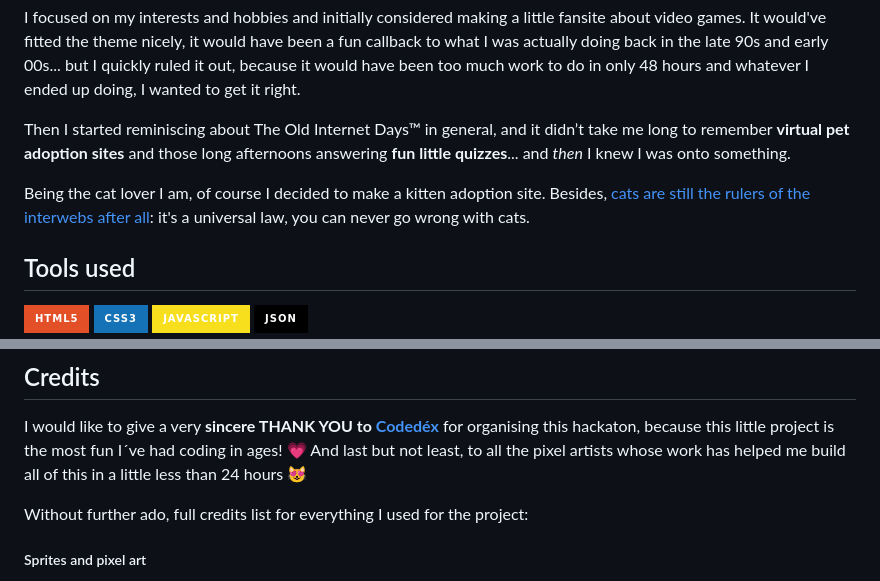
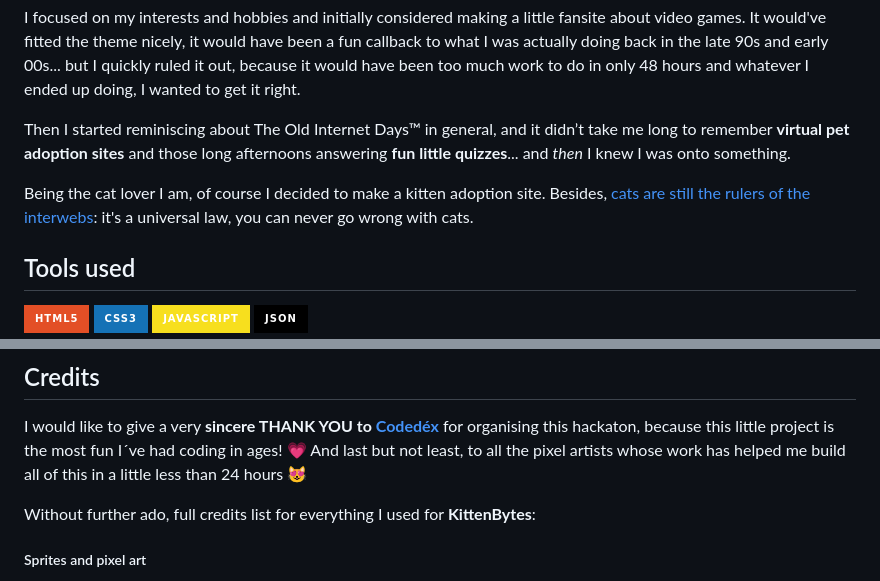
Before and after one commit to marta-vilaseca/kittenbytes, a Markdown page: README.md, 2 parts joined by grey strips. Rendered like a GitHub page; badges without logos.

Commit message:
[Fix]: Final adjustments before deadline! Thank yougit add *

```diff
--- a/README.md
+++ b/README.md
@@ -28,7 +28,7 @@ I focused on my interests and hobbies and initially considered making a little f
 
 Then I started reminiscing about The Old Internet Days™ in general, and it didn’t take me long to remember **virtual pet adoption sites** and those long afternoons answering **fun little quizzes**... and _then_ I knew I was onto something.
 
-Being the cat lover I am, of course I decided to make a kitten adoption site. Besides, [cats are still the rulers of the interwebs after all](https://www.wired.com/2015/08/how-cats-took-over-the-internet/): it's a universal law, you can never go wrong with cats.
+Being the cat lover I am, of course I decided to make a kitten adoption site. Besides, [cats are still the rulers of the interwebs](https://www.wired.com/2015/08/how-cats-took-over-the-internet/): it's a universal law, you can never go wrong with cats.
 
 ## Tools used
 
@@ -84,7 +84,7 @@ The most fun part of this little app: you can **take a personality quiz** to get
 
 I would like to give a very **sincere THANK YOU to [Codedéx](https://www.codedex.io/)** for organising this hackaton, because this little project is the most fun I´ve had coding in ages! 💗 And last but not least, to all the pixel artists whose work has helped me build all of this in a little less than 24 hours 😻
 
-Without further ado, full credits list for everything I used for the project:
+Without further ado, full credits list for everything I used for **KittenBytes**:
 
 ##### Sprites and pixel art
 
```
Also changed, not shown: other parts of README.md (+1 -1 lines).
